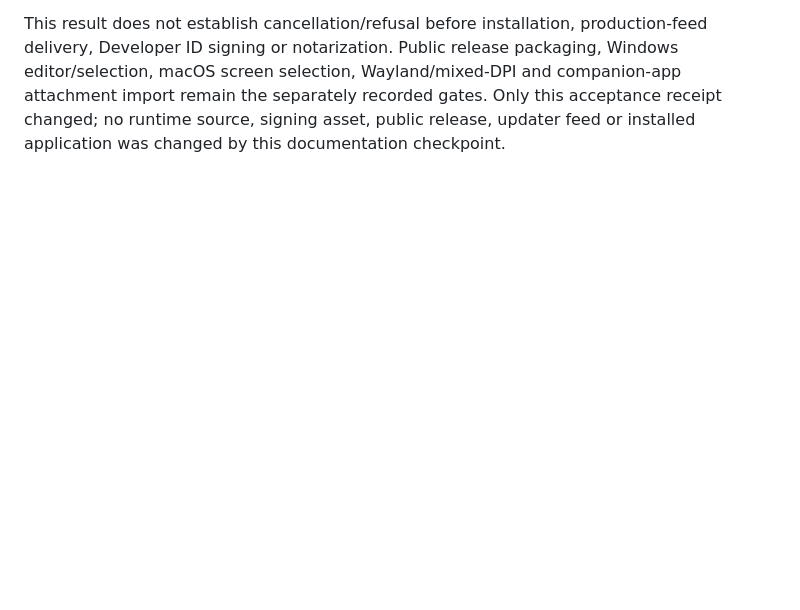
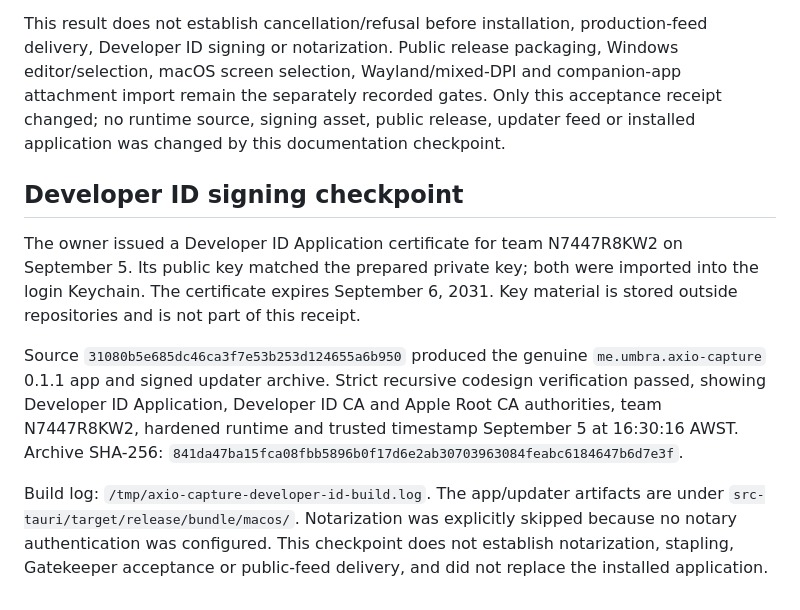
Before and after one commit to umbra-me/axio-capture, a Markdown page: docs/change-set-2026-09-05.md, the part around the change. Drawn GitHub-style; blank space fills up the shorter version.

Commit message:
Record verified Developer ID signed release candidate

```diff
--- a/docs/change-set-2026-09-05.md
+++ b/docs/change-set-2026-09-05.md
@@ -160,3 +160,24 @@ and companion-app attachment import remain the separately recorded gates.
 Only this acceptance receipt changed; no runtime source, signing asset, public
 release, updater feed or installed application was changed by this documentation
 checkpoint.
+
+
+## Developer ID signing checkpoint
+
+The owner issued a Developer ID Application certificate for team N7447R8KW2 on
+September 5. Its public key matched the prepared private key; both were imported
+into the login Keychain. The certificate expires September 6, 2031. Key material
+is stored outside repositories and is not part of this receipt.
+
+Source `31080b5e685dc46ca3f7e53b253d124655a6b950` produced the genuine
+`me.umbra.axio-capture` 0.1.1 app and signed updater archive. Strict recursive
+codesign verification passed, showing Developer ID Application, Developer ID CA
+and Apple Root CA authorities, team N7447R8KW2, hardened runtime and trusted
+timestamp September 5 at 16:30:16 AWST. Archive SHA-256:
+`841da47ba15fca08fbb5896b0f17d6e2ab30703963084feabc6184647b6d7e3f`.
+
+Build log: `/tmp/axio-capture-developer-id-build.log`. The app/updater artifacts
+are under `src-tauri/target/release/bundle/macos/`. Notarization was explicitly
+skipped because no notary authentication was configured. This checkpoint does
+not establish notarization, stapling, Gatekeeper acceptance or public-feed
+delivery, and did not replace the installed application.
```
Also changed, not shown: docs/handoff.md (+1 -1 lines).
